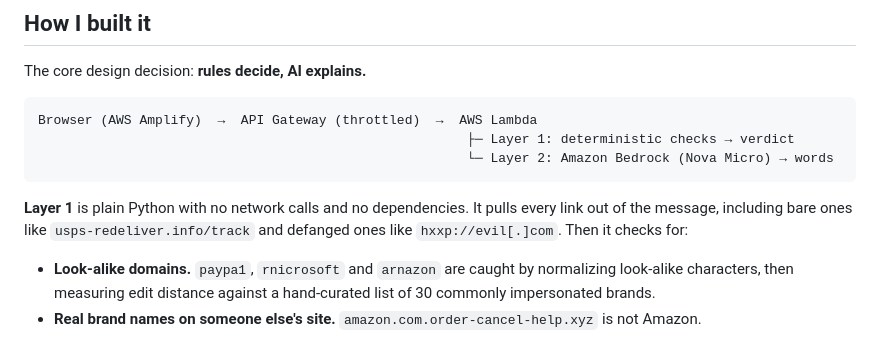
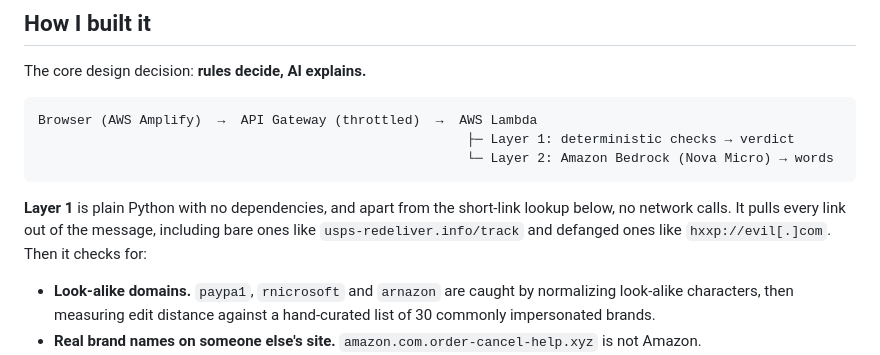
Before and after one commit to samadmd786/isItLegit, a Markdown page: ARTICLE.md, the part around the change. GitHub-like rendering.

Commit message:
Article: note the short-link lookup is Layer 1's only network call
Co-Authored-By: Claude Opus 5.5 <noreply@anthropic.com>

````diff
--- a/ARTICLE.md
+++ b/ARTICLE.md
@@ -26,7 +26,7 @@ Browser (AWS Amplify)  →  API Gateway (throttled)  →  AWS Lambda
                                                        └─ Layer 2: Amazon Bedrock (Nova Micro) → words
 ```
 
-**Layer 1** is plain Python with no network calls and no dependencies. It pulls every link out of the message, including bare ones like `usps-redeliver.info/track` and defanged ones like `hxxp://evil[.]com`. Then it checks for:
+**Layer 1** is plain Python with no dependencies, and apart from the short-link lookup below, no network calls. It pulls every link out of the message, including bare ones like `usps-redeliver.info/track` and defanged ones like `hxxp://evil[.]com`. Then it checks for:
 
 - **Look-alike domains.** `paypa1`, `rnicrosoft` and `arnazon` are caught by normalizing look-alike characters, then measuring edit distance against a hand-curated list of 30 commonly impersonated brands.
 - **Real brand names on someone else's site.** `amazon.com.order-cancel-help.xyz` is not Amazon.
````
